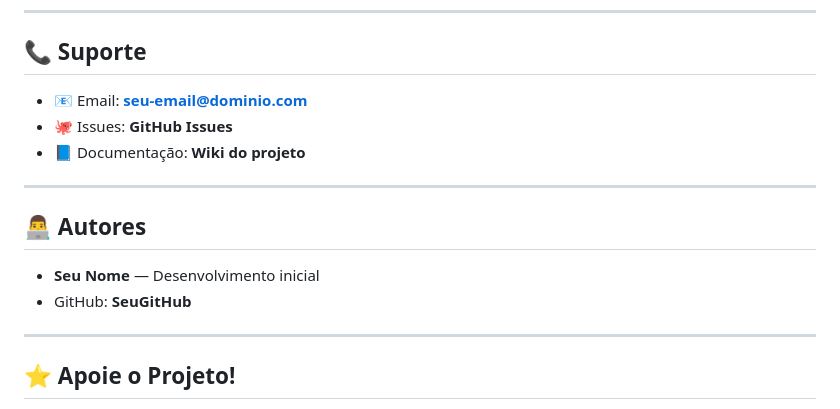
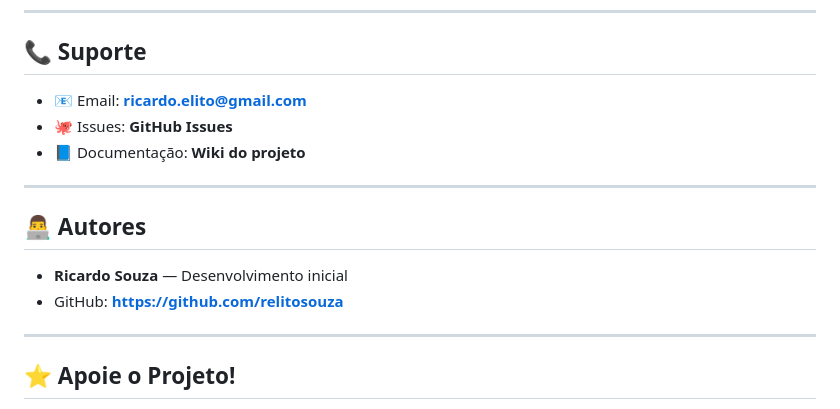
Before and after one commit to relitosouza/prestacao, a Markdown page: README.md, the part around the change. GitHub-like rendering.

```diff
--- a/README.md
+++ b/README.md
@@ -196,7 +196,7 @@ Abra uma *issue* contendo:
 
 ## 📞 Suporte
 
-* 📧 Email: **[seu-email@dominio.com](mailto:seu-email@dominio.com)**
+* 📧 Email: **[ricardo.elito@gmail.com](mailto:ricardo.elito@gmail.com)**
 * 🐙 Issues: **GitHub Issues**
 * 📘 Documentação: **Wiki do projeto**
 
@@ -204,8 +204,8 @@ Abra uma *issue* contendo:
 
 ## 👨‍💻 Autores
 
-* **Seu Nome** — Desenvolvimento inicial
-* GitHub: **SeuGitHub**
+* **Ricardo Souza** — Desenvolvimento inicial
+* GitHub: **https://github.com/relitosouza**
 
 ---
 
```
